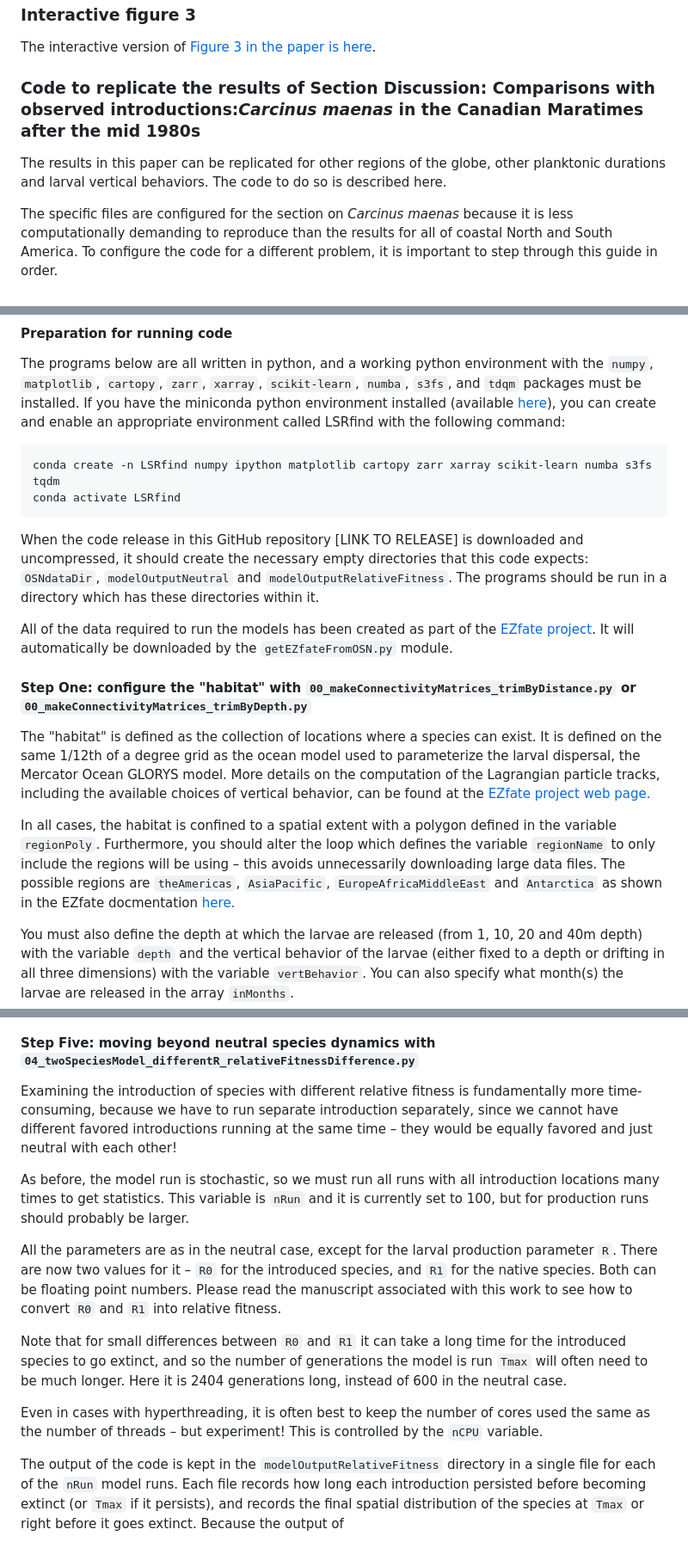
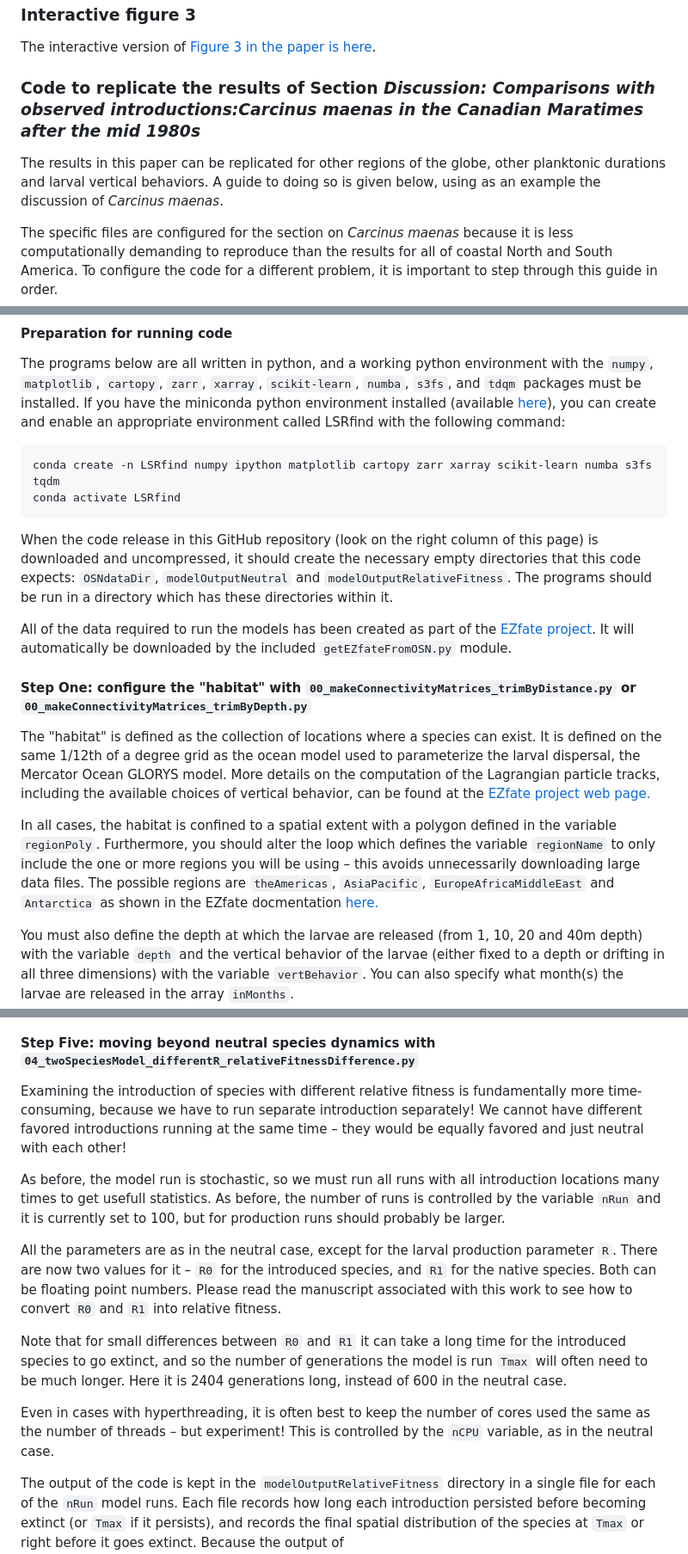
Before and after one commit to JamiePringle/PringleLushByers_InvasibilityInRealOcean, a Markdown page: README.md, 3 parts joined by grey strips. Shown at 86% size. Rendered like a GitHub page.

Commit message:
correcting README.md for clarity and grammer

````diff
--- a/README.md
+++ b/README.md
@@ -10,9 +10,9 @@ Interactive figures and code for the Pringle, Lush and Byers paper "Alongshore v
 
 The interactive version of [Figure 3 in the paper is here](https://jamiepringle.github.io/PringleLushByers_InvasibilityInRealOcean/).
 
-### Code to replicate the results of Section ****Discussion: Comparisons with observed introductions:_Carcinus maenas_ in the Canadian Maratimes after the mid 1980s****
+### Code to replicate the results of Section _Discussion: Comparisons with observed introductions:Carcinus maenas in the Canadian Maratimes after the mid 1980s_
 
-The results in this paper can be replicated for other regions of the globe, other planktonic durations and larval vertical behaviors. The code to do so is described here.
+The results in this paper can be replicated for other regions of the globe, other planktonic durations and larval vertical behaviors. A guide to doing so is given below, using as an example the discussion of _Carcinus maenas_.
 
 The specific files are configured for the section on _Carcinus maenas_ because it is less computationally demanding to reproduce than the results for all of coastal North and South America. To configure the code for a different problem, it is important to step through this guide in order.
 
@@ -24,15 +24,15 @@ conda create -n LSRfind numpy ipython matplotlib cartopy zarr xarray scikit-lear
 conda activate LSRfind
 ```
 
-When the code release in this GitHub repository [LINK TO RELEASE] is downloaded and uncompressed, it should create the necessary empty directories that this code expects: `OSNdataDir`, `modelOutputNeutral` and `modelOutputRelativeFitness`. The programs should be run in a directory which has these directories within it.
+When the code release in this GitHub repository (look on the right column of this page) is downloaded and uncompressed, it should create the necessary empty directories that this code expects: `OSNdataDir`, `modelOutputNeutral` and `modelOutputRelativeFitness`. The programs should be run in a directory which has these directories within it.
 
-All of the data required to run the models has been created as part of the [EZfate project](https://github.com/JamiePringle/EZfate). It will automatically be downloaded by the `getEZfateFromOSN.py` module.
+All of the data required to run the models has been created as part of the [EZfate project](https://github.com/JamiePringle/EZfate). It will automatically be downloaded by the included `getEZfateFromOSN.py` module.
 
 #### Step One: configure the "habitat" with `00_makeConnectivityMatrices_trimByDistance.py` or `00_makeConnectivityMatrices_trimByDepth.py`
 
 The "habitat" is defined as the collection of locations where a species can exist. It is defined on the same 1/12th of a degree grid as the ocean model used to parameterize the larval dispersal, the Mercator Ocean GLORYS model. More details on the computation of the Lagrangian particle tracks, including the available choices of vertical behavior, can be found at the [EZfate project web page.](https://github.com/JamiePringle/EZfate)
 
-In all cases, the habitat is confined to a spatial extent with a polygon defined in the variable `regionPoly`. Furthermore, you should alter the loop which defines the variable `regionName` to only include the regions will be using – this avoids unnecessarily downloading large data files. The possible regions are `theAmericas`, `AsiaPacific`, `EuropeAfricaMiddleEast` and `Antarctica` as shown in the EZfate docmentation [here.](https://jamiepringle.github.io/EZfate/03_GetData_Subset_and_Combine.html)
+In all cases, the habitat is confined to a spatial extent with a polygon defined in the variable `regionPoly`. Furthermore, you should alter the loop which defines the variable `regionName` to only include the one or more regions you will be using – this avoids unnecessarily downloading large data files. The possible regions are `theAmericas`, `AsiaPacific`, `EuropeAfricaMiddleEast` and `Antarctica` as shown in the EZfate docmentation [here.](https://jamiepringle.github.io/EZfate/03_GetData_Subset_and_Combine.html)
 
 You must also define the depth at which the larvae are released (from 1, 10, 20 and 40m depth) with the variable `depth` and the vertical behavior of the larvae (either fixed to a depth or drifting in all three dimensions) with the variable `vertBehavior`.  You can also specify what month(s) the larvae are released in the array `inMonths`.
 
@@ -95,15 +96,15 @@ Now often you are interested if a species introduced into a particular location
 ![Carcinus maneas neutral map, only in introduction region](docs/03_B_analyzeWhereSurvivorsStarted_neutralModel_onlyIfInIntroductionLocation.png)
 #### Step Five: moving beyond neutral species dynamics with `04_twoSpeciesModel_differentR_relativeFitnessDifference.py`
 
-Examining the introduction of species with different relative fitness is fundamentally more time-consuming, because we have to run separate introduction separately, since we cannot have different favored introductions running at the same time – they would be equally favored and just neutral with each other!
+Examining the introduction of species with different relative fitness is fundamentally more time-consuming, because we have to run separate introduction separately! We cannot have different favored introductions running at the same time – they would be equally favored and just neutral with each other!
 
-As before, the model run is stochastic, so we must run all runs with all introduction locations many times to get statistics. This variable is `nRun` and it is currently set to 100, but for production runs should probably be larger.
+As before, the model run is stochastic, so we must run all runs with all introduction locations many times to get usefull statistics. As before, the number of runs is controlled by the variable `nRun` and it is currently set to 100, but for production runs should probably be larger.
 
 All the parameters are as in the neutral case, except for the larval production parameter `R`. There are now two values for it – `R0` for the introduced species, and `R1` for the native species. Both can be floating point numbers.  Please read the manuscript associated with this work to see how to convert `R0` and `R1` into relative fitness.
 
 Note that for small differences between `R0` and `R1` it can take a long time for the introduced species to go extinct, and so the number of generations the model is run `Tmax` will often need to be much longer. Here it is 2404 generations long, instead of 600 in the neutral case.
 
-Even in cases with hyperthreading, it is often best to keep the number of cores used the same as the number of threads – but experiment! This is controlled by the `nCPU` variable.
+Even in cases with hyperthreading, it is often best to keep the number of cores used the same as the number of threads – but experiment! This is controlled by the `nCPU` variable, as in the neutral case.
 
 The output of the code is kept in the `modelOutputRelativeFitness` directory in a single file for each of the `nRun` model runs. Each file records how long each introduction persisted before becoming extinct (or `Tmax` if it persists), and records the final spatial distribution of the species at `Tmax` or right before it goes extinct.  Because the output of `04_twoSpeciesModel_differentR_relativeFitnessDifference.py` is written out one run at a time, the analysis code below can be used before all the runs have been completed.
 
````
Also changed, not shown: other parts of README.md (+4 -3 lines).
